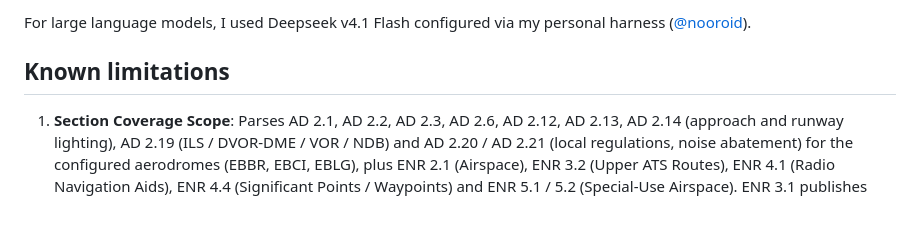
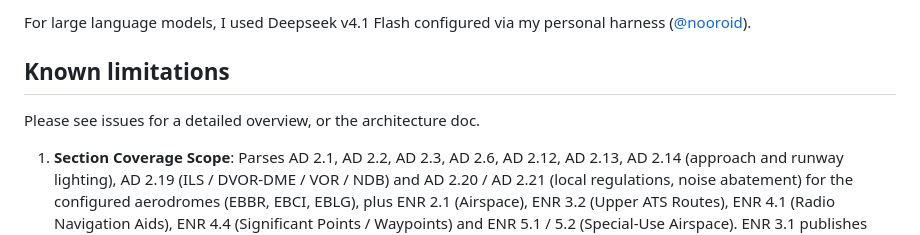
Before and after one commit to cosmognaut/ifoa-assignment, a Markdown page: README.md, the part around the change. Rendered like a GitHub page; blank space fills up the shorter version.

Commit message:
docs: update README

```diff
--- a/README.md
+++ b/README.md
@@ -194,6 +194,7 @@ The core data extraction pipeline was built with Python (using BeautifulSoup) wi
 For large language models, I used Deepseek v4.1 Flash configured via my personal harness ([@nooroid](https://github.com/nooroid)).
 
 ## Known limitations
+Please see issues for a detailed overview, or the architecture doc.
 1. **Section Coverage Scope**: Parses AD 2.1, AD 2.2, AD 2.3, AD 2.6, AD 2.12, AD 2.13, AD 2.14 (approach and runway lighting), AD 2.19 (ILS / DVOR-DME / VOR / NDB) and AD 2.20 / AD 2.21 (local regulations, noise abatement) for the configured aerodromes (EBBR, EBCI, EBLG), plus ENR 2.1 (Airspace), ENR 3.2 (Upper ATS Routes), ENR 4.1 (Radio Navigation Aids), ENR 4.4 (Significant Points / Waypoints) and ENR 5.1 / 5.2 (Special-Use Airspace). ENR 3.1 publishes zero route tables in Belgian airspace (explicitly published by skeyes as `NIL`); GEN 0.2 and GEN 2.5 are downloaded during discovery to verify amendment schedules but are not parsed into feature entities. Still not captured: runway slope, which sits in AD 2.12's second table (`Slope of RWY and SWY`), displaced thresholds, and any SID / STAR / approach procedure structure.
 2. **Airspace Geometry**: Airspace boundaries and special-use areas are extracted as attributes and verbatim legal prose (`lateralLimitsRaw`), but geometry is strictly `null`. Complex geodesic arcs, circle radii, and national borders are not synthesized into polygon approximations.
 3. **NOTAM and AIP Supplements (SUP)**: `source_class` values for `SUP` and `NOTAM` are modelled in schema enums but stubbed; live feeds are not ingested.
```
